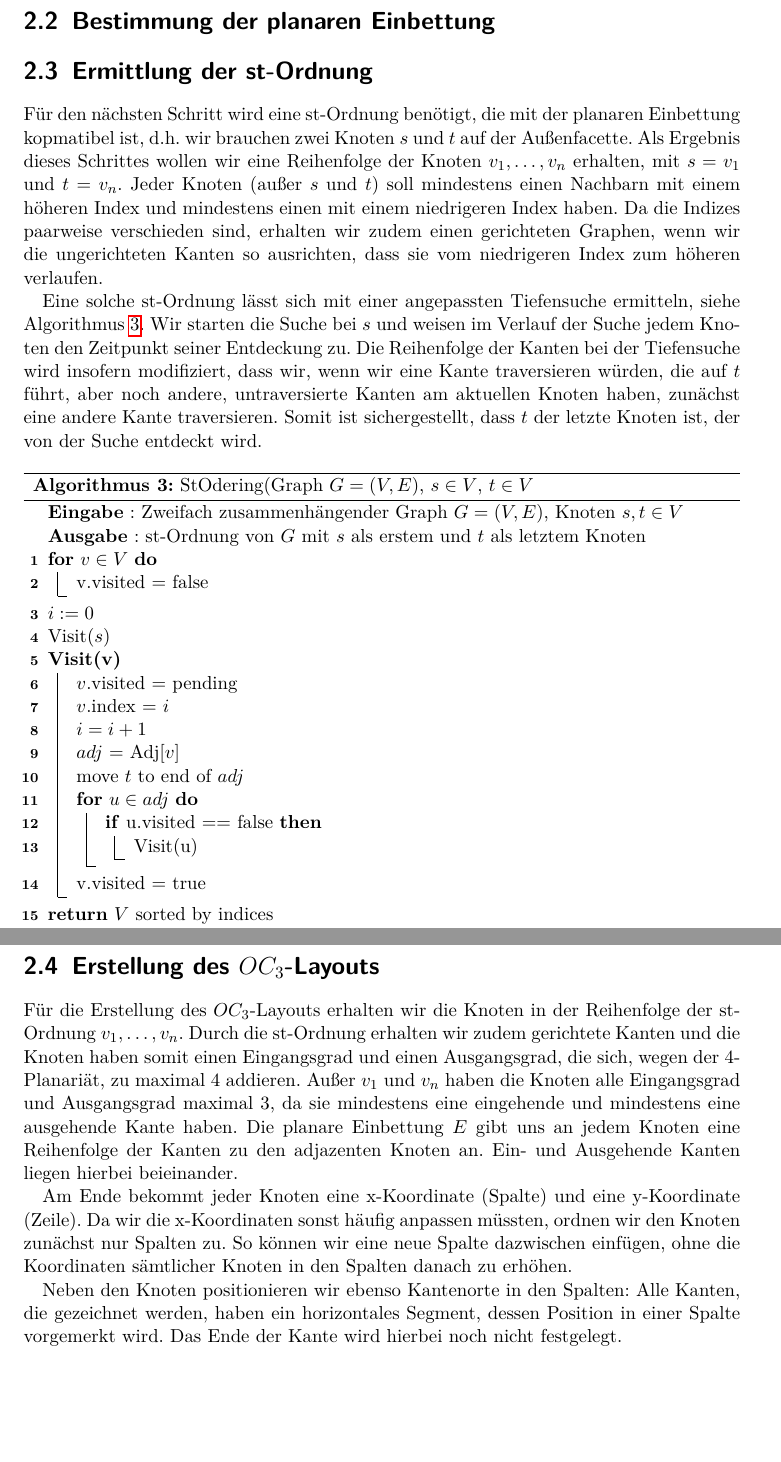
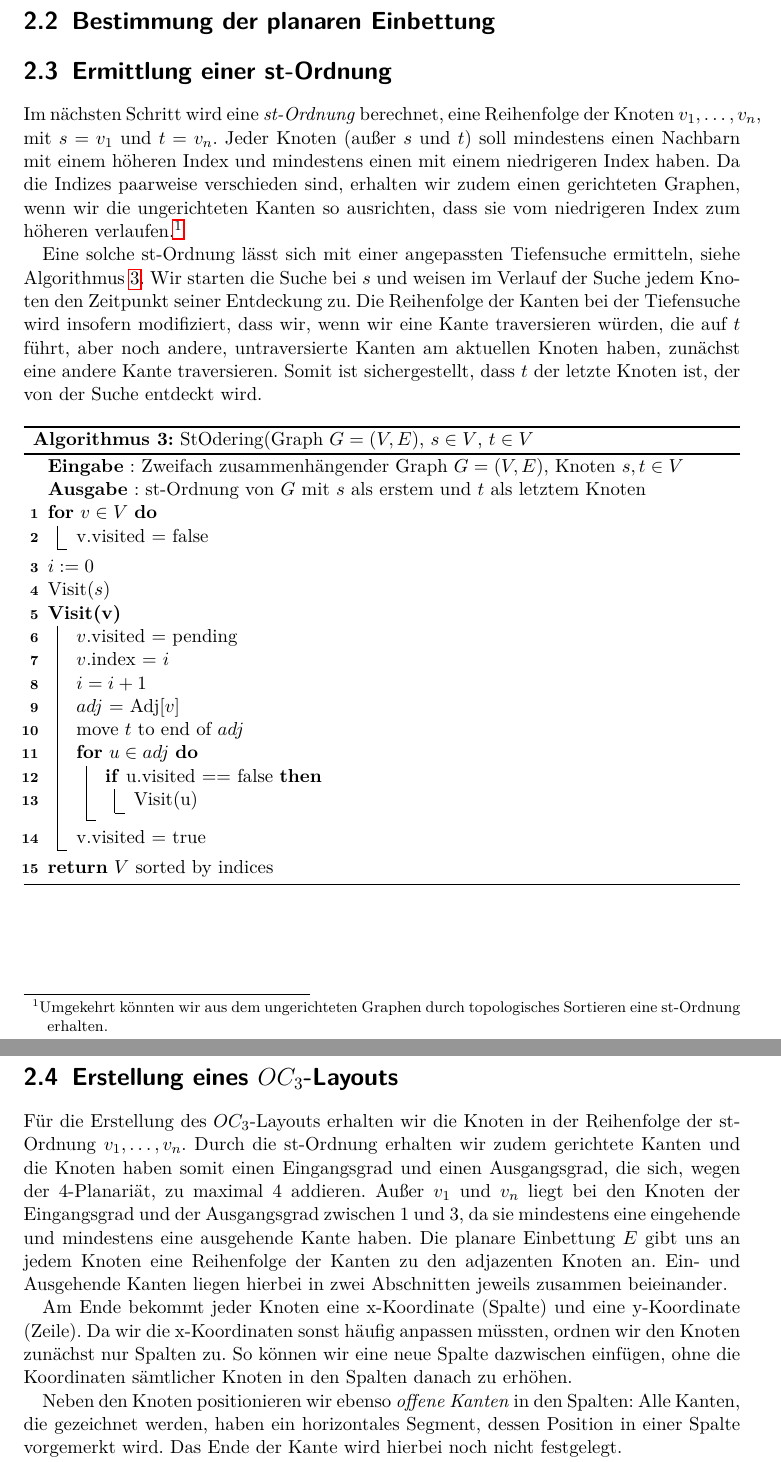
Before and after one commit to bxt/smooth, a LaTeX thesis (report/arbeit.tex): two parts of pages 6 and 7 of 12, joined at a grey line, cut so that both start at the same text, the shorter picture padded with empty space. Compiled offline with pdfLaTeX.

Commit message:
T: Some minor improvements

```diff
--- a/report/arbeit.tex
+++ b/report/arbeit.tex
@@ -170,9 +170,9 @@ Algorithmus~\ref{alg:main}
 
 % TODO
 
-\section{Ermittlung der st-Ordnung}
+\section{Ermittlung einer st-Ordnung}
 
-Für den nächsten Schritt wird eine st-Ordnung benötigt, die mit der planaren Einbettung kopmatibel ist, d.h. wir brauchen zwei Knoten $s$ und $t$ auf der Außenfacette. Als Ergebnis dieses Schrittes wollen wir eine Reihenfolge der Knoten $v_1, \dots, v_n$ erhalten, mit $s=v_1$ und $t=v_n$. Jeder Knoten (außer $s$ und $t$) soll mindestens einen Nachbarn mit einem höheren Index und mindestens einen mit einem niedrigeren Index haben. Da die Indizes paarweise verschieden sind, erhalten wir zudem einen gerichteten Graphen, wenn wir die ungerichteten Kanten so ausrichten, dass sie vom niedrigeren Index zum höheren verlaufen.
+Im nächsten Schritt wird eine \emph{st-Ordnung} berechnet, eine Reihenfolge der Knoten $v_1, \dots, v_n$, mit $s=v_1$ und $t=v_n$. Jeder Knoten (außer $s$ und $t$) soll mindestens einen Nachbarn mit einem höheren Index und mindestens einen mit einem niedrigeren Index haben. Da die Indizes paarweise verschieden sind, erhalten wir zudem einen gerichteten Graphen, wenn wir die ungerichteten Kanten so ausrichten, dass sie vom niedrigeren Index zum höheren verlaufen.\footnote {Umgekehrt könnten wir aus dem ungerichteten Graphen durch topologisches Sortieren eine st-Ordnung erhalten.}
 
 Eine solche st-Ordnung lässt sich mit einer angepassten Tiefensuche ermitteln, siehe Algorithmus~\ref{alg:stsimple}. Wir starten die Suche bei $s$ und weisen im Verlauf der Suche jedem Knoten den Zeitpunkt seiner Entdeckung zu. Die Reihenfolge der Kanten bei der Tiefensuche wird insofern modifiziert, dass wir, wenn wir eine Kante traversieren würden, die auf $t$ führt, aber noch andere, untraversierte Kanten am aktuellen Knoten haben, zunächst eine andere Kante traversieren. Somit ist sichergestellt, dass $t$ der letzte Knoten ist, der von der Suche entdeckt wird.
 
@@ -210,14 +210,13 @@ Eine solche st-Ordnung lässt sich mit einer angepassten Tiefensuche ermitteln,
   \Return{$V$ sorted by indices}
 \end{algorithm}
 
+\section{Erstellung eines $OC_3$-Layouts}
 
-\section{Erstellung des $OC_3$-Layouts}
-
-Für die Erstellung des $OC_3$-Layouts erhalten wir die Knoten in der Reihenfolge der st-Ordnung $v_1, \dots, v_n$. Durch die st-Ordnung erhalten wir zudem gerichtete Kanten und die Knoten haben somit einen Eingangsgrad und einen Ausgangsgrad, die sich, wegen der 4-Planariät, zu maximal 4 addieren. Außer $v_1$ und $v_n$ haben die Knoten alle Eingangsgrad und  Ausgangsgrad maximal 3, da sie mindestens eine eingehende und mindestens eine ausgehende Kante haben. Die planare Einbettung $E$ gibt uns an jedem Knoten eine Reihenfolge der Kanten zu den adjazenten Knoten an. Ein- und Ausgehende Kanten liegen hierbei beieinander. % TODO: beieinander genauer.
+Für die Erstellung des $OC_3$-Layouts erhalten wir die Knoten in der Reihenfolge der st-Ordnung $v_1, \dots, v_n$. Durch die st-Ordnung erhalten wir zudem gerichtete Kanten und die Knoten haben somit einen Eingangsgrad und einen Ausgangsgrad, die sich, wegen der 4-Planariät, zu maximal 4 addieren. Außer $v_1$ und $v_n$ liegt bei den Knoten der Eingangsgrad und der Ausgangsgrad zwischen 1 und 3, da sie mindestens eine eingehende und mindestens eine ausgehende Kante haben. Die planare Einbettung $E$ gibt uns an jedem Knoten eine Reihenfolge der Kanten zu den adjazenten Knoten an. Ein- und Ausgehende Kanten liegen hierbei in zwei Abschnitten jeweils zusammen beieinander.
 
 Am Ende bekommt jeder Knoten eine x-Koordinate (Spalte) und eine y-Koordinate (Zeile). Da wir die x-Koordinaten sonst häufig anpassen müssten, ordnen wir den Knoten zunächst nur Spalten zu. So können wir eine neue Spalte dazwischen einfügen, ohne die Koordinaten sämtlicher Knoten in den Spalten danach zu erhöhen.
 
-Neben den Knoten positionieren wir ebenso Kantenorte in den Spalten: Alle Kanten, die gezeichnet werden, haben ein horizontales Segment, dessen Position in einer Spalte vorgemerkt wird. Das Ende der Kante wird hierbei noch nicht festgelegt. % TODO: Offene Kante definieren
+Neben den Knoten positionieren wir ebenso \emph{offene Kanten} in den Spalten: Alle Kanten, die gezeichnet werden, haben ein horizontales Segment, dessen Position in einer Spalte vorgemerkt wird. Das Ende der Kante wird hierbei noch nicht festgelegt. % TODO: Offene Kante definieren
 
 Für die Erstellung des $OC_3$-Layouts werden die Knoten in der Reihenfolge der st-Ordnung auf einem Gitter platziert. Die y-Koordinate wird später nicht mehr benötigt und kann stets als $y(v_i) = i$ angenommen werden. Der erste Knoten wird in einer neuen, noch leeren Spalte platziert. Alle weiteren Knoten werden in der zugewiesenen Spalte der Kante an ihrem unteren Port platziert. Dazu müssen zunächst die Kanten den Ports zugewiesen werden.
 
```
Also changed, not shown: report/arbeit.tex (14 more changed lines).
